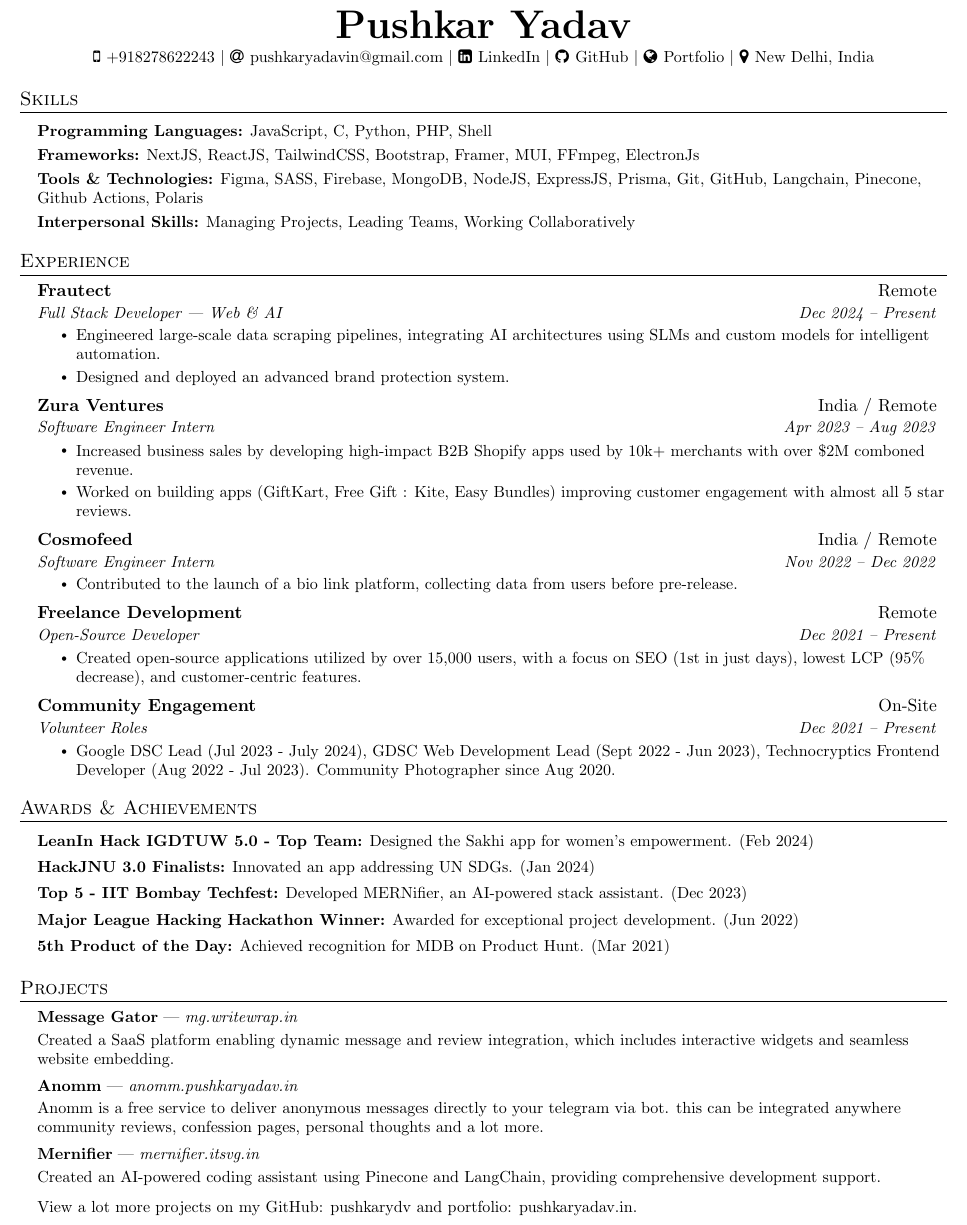
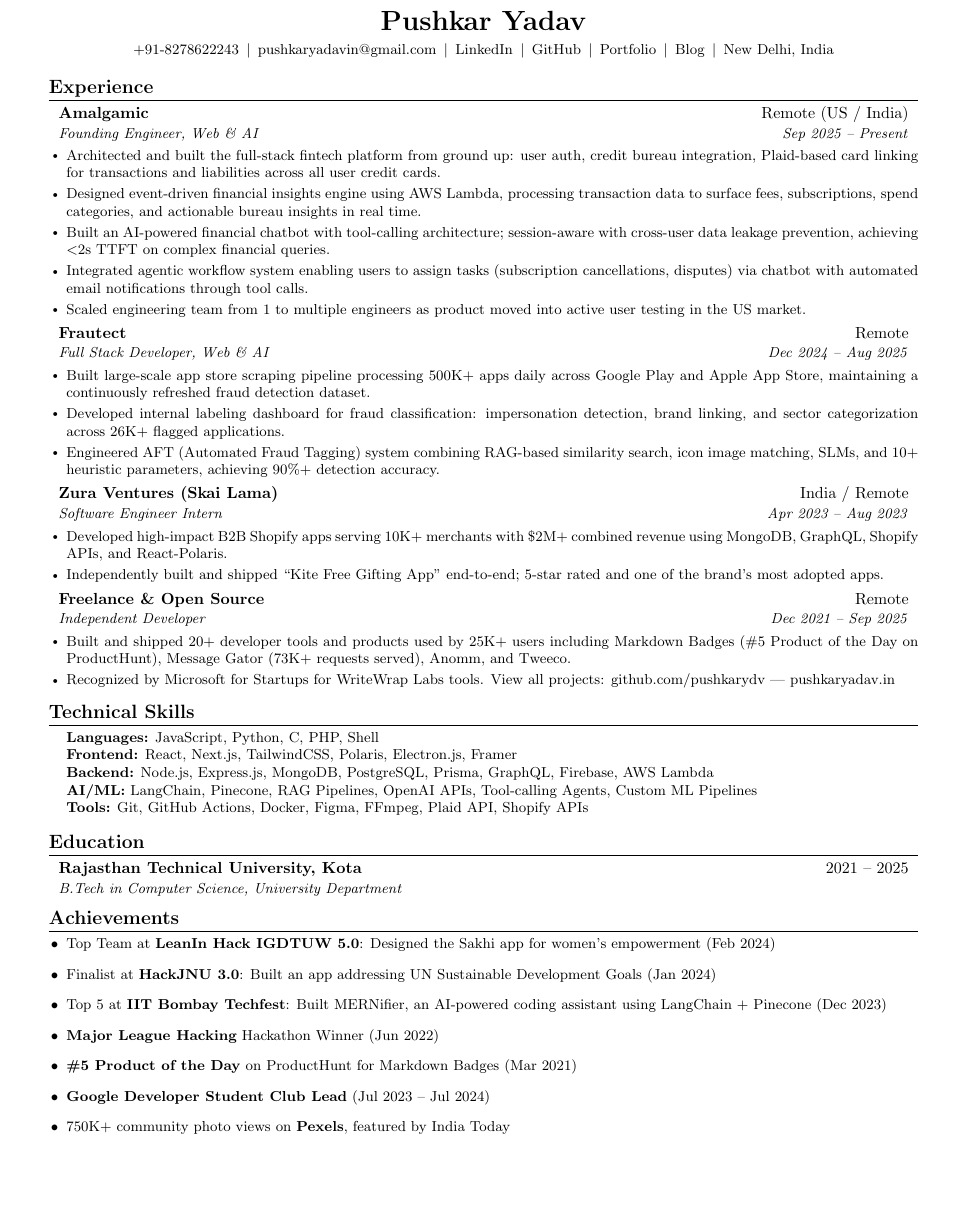
Before and after one commit to pushkarydv/pushkarydv, a LaTeX CV (resume.tex): part of the page, cut so that both start at the same text, the shorter picture padded with empty space. Compiled offline with pdfLaTeX.

Commit message:
Revise resume layout and add experience details
Updated resume formatting and content, including new experience and skills sections.

```diff
--- a/resume.tex
+++ b/resume.tex
@@ -107,118 +39,87 @@
 \begin{center}
-    \textbf{\Huge \scshape Pushkar Yadav} \\ \vspace{3pt}
+  {\LARGE \textbf{Pushkar Yadav}} \\[4pt]
   \small
-    \faMobile \hspace{.5pt} \href{tel:918278622243}{+918278622243}
-    $|$
-    \faAt \hspace{.5pt} \href{mailto:pushkaryadavin@gmail.com}{pushkaryadavin@gmail.com}
-    $|$
-    \faLinkedinSquare \hspace{.5pt} \href{https://www.linkedin.com/in/pushkarydv/}{LinkedIn}
-    $|$
-    \faGithub \hspace{.5pt} \href{http://github.com/pushkarydv}{GitHub}
-    $|$
-    \faGlobe \hspace{.5pt} \href{https://pushkaryadav.in}{Portfolio}
-    $|$
-    \faMapMarker \hspace{.5pt} \href{https://www.google.com/maps/place/new+delhi+india/data=!4m2!3m1!1s0x390cfd5b347eb62d:0x52c2b7494e204dce?sa=X&ved=1t:155783&ictx=111}{New Delhi, India}
+  +91-8278622243 \,$|$\,
+  \href{mailto:pushkaryadavin@gmail.com}{pushkaryadavin@gmail.com} \,$|$\,
+  \href{https://www.linkedin.com/in/pushkarydv}{LinkedIn} \,$|$\,
+  \href{https://github.com/pushkarydv}{GitHub} \,$|$\,
+  \href{https://www.pushkaryadav.in}{Portfolio} \,$|$\,
+  \href{https://blog.pushkaryadav.in}{Blog} \,$|$\,
+  New Delhi, India
 \end{center}
 
-% %----------- EDUCATION -----------
-
-% \section{Education}
-%   \vspace{2pt}
-%   \resumeSubHeadingListStart
-%     \resumeEducationHeading
-%       {Bachelor of Technology in Computer Science}{Sept 2021 -- July 2025}
-%       {RTU Kota}{India}
-%   \resumeSubHeadingListEnd
-
-%----------- SKILLS -----------
-
-\section{Skills}
-  \vspace{2pt}
-  \resumeSubHeadingListStart
-    \small{\item{
-         \textbf{Programming Languages:}{ JavaScript, C, Python, PHP, Shell } \\ \vspace{3pt}
-         \textbf{Frameworks:}{ NextJS, ReactJS, TailwindCSS, Bootstrap, Framer, MUI, FFmpeg, ElectronJs} \\ \vspace{3pt}
-         \textbf{Tools \& Technologies:}{ Figma, SASS, Firebase, MongoDB, NodeJS, ExpressJS, Prisma, Git, GitHub, Langchain, Pinecone, Github Actions, Polaris} \\ \vspace{3pt}
-        \textbf{Interpersonal Skills:}{ Managing Projects, Leading Teams, Working Collaboratively} \\ \vspace{3pt}
-    }}
-  \resumeSubHeadingListEnd
-
-%----------- EXPERIENCE -----------
-
-%----------- EXPERIENCE -----------
-
+% ---------- EXPERIENCE ----------
 \section{Experience}
 \resumeSubHeadingListStart
 
-    \resumeSubheading{Frautect}{Remote}
-    {Full Stack Developer — Web \& AI}{Dec 2024 -- Present}
+  \resumeSubheading
+    {\href{https://www.amalgamic.io}{Amalgamic}}{Remote (US / India)}
+    {Founding Engineer, Web \& AI}{Sep 2025 -- Present}
     \resumeItemListStart
-    \resumeItem{Engineered large-scale data scraping pipelines, integrating AI architectures using SLMs and custom models for intelligent automation.}
-    \resumeItem{Designed and deployed an advanced brand protection system.}
+      \resumeItem{Architected and built the full-stack fintech platform from ground up: user auth, credit bureau integration, Plaid-based card linking for transactions and liabilities across all user credit cards.}
+      \resumeItem{Designed event-driven financial insights engine using AWS Lambda, processing transaction data to surface fees, subscriptions, spend categories, and actionable bureau insights in real time.}
+      \resumeItem{Built an AI-powered financial chatbot with tool-calling architecture; session-aware with cross-user data leakage prevention, achieving $<$2s TTFT on complex financial queries.}
+      \resumeItem{Integrated agentic workflow system enabling users to assign tasks (subscription cancellations, disputes) via chatbot with automated email notifications through tool calls.}
+      \resumeItem{Scaled engineering team from 1 to multiple engineers as product moved into active user testing in the US market.}
     \resumeItemListEnd
 
-    \resumeSubheading{Zura Ventures}{India / Remote}
+  \resumeSubheading
+    {\href{https://www.frautect.com}{Frautect}}{Remote}
+    {Full Stack Developer, Web \& AI}{Dec 2024 -- Aug 2025}
+    \resumeItemListStart
+      \resumeItem{Built large-scale app store scraping pipeline processing 500K+ apps daily across Google Play and Apple App Store, maintaining a continuously refreshed fraud detection dataset.}
+      \resumeItem{Developed internal labeling dashboard for fraud classification: impersonation detection, brand linking, and sector categorization across 26K+ flagged applications.}
+      \resumeItem{Engineered AFT (Automated Fraud Tagging) system combining RAG-based similarity search, icon image matching, SLMs, and 10+ heuristic parameters, achieving 90\%+ detection accuracy.}
+    \resumeItemListEnd
+
+  \resumeSubheading
+    {\href{https://www.skailama.com}{Zura Ventures (Skai Lama)}}{India / Remote}
     {Software Engineer Intern}{Apr 2023 -- Aug 2023}
     \resumeItemListStart
-    \resumeItem{Increased business sales by developing high-impact B2B Shopify apps used by 10k+ merchants with over \$2M comboned revenue.}
-    \resumeItem{Worked on building apps (GiftKart, Free Gift : Kite, Easy Bundles) improving customer engagement with almost all 5 star reviews.}
+      \resumeItem{Developed high-impact B2B Shopify apps serving 10K+ merchants with \$2M+ combined revenue using MongoDB, GraphQL, Shopify APIs, and React-Polaris.}
+      \resumeItem{Independently built and shipped ``Kite Free Gifting App'' end-to-end; 5-star rated and one of the brand's most adopted apps.}
     \resumeItemListEnd
 
-    \resumeSubheading{Cosmofeed}{India / Remote}
-    {Software Engineer Intern}{Nov 2022 -- Dec 2022}
+  \resumeSubheading
+    {Freelance \& Open Source}{Remote}
+    {Independent Developer}{Dec 2021 -- Sep 2025}
     \resumeItemListStart
-    \resumeItem{Contributed to the launch of a bio link platform, collecting data from users before pre-release.}
-    \resumeItemListEnd
-
-    \resumeSubheading{Freelance Development}{Remote}{Open-Source Developer}{Dec 2021 -- Present}
-    \resumeItemListStart
-    \resumeItem{Created open-source applications utilized by over 15,000 users, with a focus on SEO (1st in just days), lowest LCP (95\% decrease), and customer-centric features.}
-    \resumeItemListEnd
-
-    \resumeSubheading{Community Engagement}{On-Site}{Volunteer Roles}{Dec 2021 -- Present}
-    \resumeItemListStart
-    \resumeItem{Google DSC Lead (Jul 2023 - July 2024), GDSC Web Development Lead (Sept 2022 - Jun 2023), Technocryptics Frontend Developer (Aug 2022 - Jul 2023). Community Photographer since Aug 2020.}
+      \resumeItem{Built and shipped 20+ developer tools and products used by 25K+ users including \href{https://mdb.pushkaryadav.in}{Markdown Badges} (\#5 Product of the Day on ProductHunt), \href{https://mg.writewrap.in}{Message Gator} (73K+ requests served), \href{https://anomm.pushkaryadav.in}{Anomm}, and \href{https://tweeco.pushkaryadav.in}{Tweeco}.}
+      \resumeItem{Recognized by Microsoft for Startups for \href{https://labs.writewrap.in}{WriteWrap Labs} tools. View all projects: \href{https://github.com/pushkarydv}{github.com/pushkarydv} | \href{https://www.pushkaryadav.in}{pushkaryadav.in}}
     \resumeItemListEnd
 
 \resumeSubHeadingListEnd
 
-%----------- AWARDS & ACHIEVEMENTS -----------
+% ---------- SKILLS ----------
+\section{Technical Skills}
+\begin{itemize}[leftmargin=0.15in, label={}]
+  \small{\item{
+    \textbf{Languages:} JavaScript, Python, C, PHP, Shell \\
+    \textbf{Frontend:} React, Next.js, TailwindCSS, Polaris, Electron.js, Framer \\
+    \textbf{Backend:} Node.js, Express.js, MongoDB, PostgreSQL, Prisma, GraphQL, Firebase, AWS Lambda \\
+    \textbf{AI/ML:} LangChain, Pinecone, RAG Pipelines, OpenAI APIs, Tool-calling Agents, Custom ML Pipelines \\
+    \textbf{Tools:} Git, GitHub Actions, Docker, Figma, FFmpeg, Plaid API, Shopify APIs
+  }}
+\end{itemize}\vspace{-8pt}
 
-\section{Awards \& Achievements}
-  \vspace{2pt}
+% ---------- EDUCATION ----------
+\section{Education}
 \resumeSubHeadingListStart
-  \small{
-    \item{
-
-    \textbf{LeanIn Hack IGDTUW 5.0 - Top Team:}{ Designed the Sakhi app for women's empowerment. (Feb 2024)}
-
-    \textbf{HackJNU 3.0 Finalists:}{ Innovated an app addressing UN SDGs. (Jan 2024)}
-
-    \textbf{Top 5 - IIT Bombay Techfest:}{ Developed MERNifier, an AI-powered stack assistant. (Dec 2023)}
-
-    \textbf{Major League Hacking Hackathon Winner:}{ Awarded for exceptional project development. (Jun 2022)}
-
-    \textbf{5th Product of the Day:}{ Achieved recognition for MDB on Product Hunt. (Mar 2021)}
-
-    }}
+  \resumeSubheading
+    {Rajasthan Technical University, Kota}{2021 -- 2025}
+    {B.Tech in Computer Science, University Department}{}
 \resumeSubHeadingListEnd
 
-%----------- PROJECTS -----------
-\section{Projects}
-    \resumeSubHeadingListStart
+% ---------- ACHIEVEMENTS ----------
+\section{Achievements}
+\begin{itemize}[leftmargin=0.15in, label=\textbullet]\small
+  \item Top Team at \textbf{LeanIn Hack IGDTUW 5.0}: Designed the Sakhi app for women's empowerment (Feb 2024)
+  \item Finalist at \textbf{HackJNU 3.0}: Built an app addressing UN Sustainable Development Goals (Jan 2024)
+  \item Top 5 at \textbf{IIT Bombay Techfest}: Built MERNifier, an AI-powered coding assistant using LangChain + Pinecone (Dec 2023)
+  \item \textbf{Major League Hacking} Hackathon Winner (Jun 2022)
+  \item \textbf{\#5 Product of the Day} on ProductHunt for Markdown Badges (Mar 2021)
+  \item \textbf{Google Developer Student Club Lead} (Jul 2023 -- Jul 2024)
+  \item 750K+ community photo views on \textbf{Pexels}, featured by India Today
+\end{itemize}
 
-    \resumeProjectHeading{\textbf{Message Gator} | \emph{\href{http://mg.writewrap.in}{mg.writewrap.in}}}{}
-    \resumeItem{Created a SaaS platform enabling dynamic message and review integration, which includes interactive widgets and seamless website embedding.}
-
-    \resumeProjectHeading{\textbf{Anomm} | \emph{\href{http://anomm.pushkaryadav.in}{anomm.pushkaryadav.in}}}{}
-    \resumeItem{Anomm is a free service to deliver anonymous messages directly to your telegram via bot. this can be integrated anywhere community reviews, confession pages, personal thoughts and a lot more.}
-
-    \resumeProjectHeading{\textbf{Mernifier} | \emph{mernifier.itsvg.in}}{}
-    \resumeItem{Created an AI-powered coding assistant using Pinecone and LangChain, providing comprehensive development support.}
-
-    \resumeItem{View a lot more projects on my \href{http://github.com/pushkarydv}{GitHub: pushkarydv} and \href{https://pushkaryadav.in}{portfolio: pushkaryadav.in}.}
-
-    \resumeSubHeadingListEnd
-
-%-------------------------------------------
 \end{document}
```
Also changed, not shown: resume.tex (100 more changed lines). Lines whose indentation alone changed are shown as unchanged.
